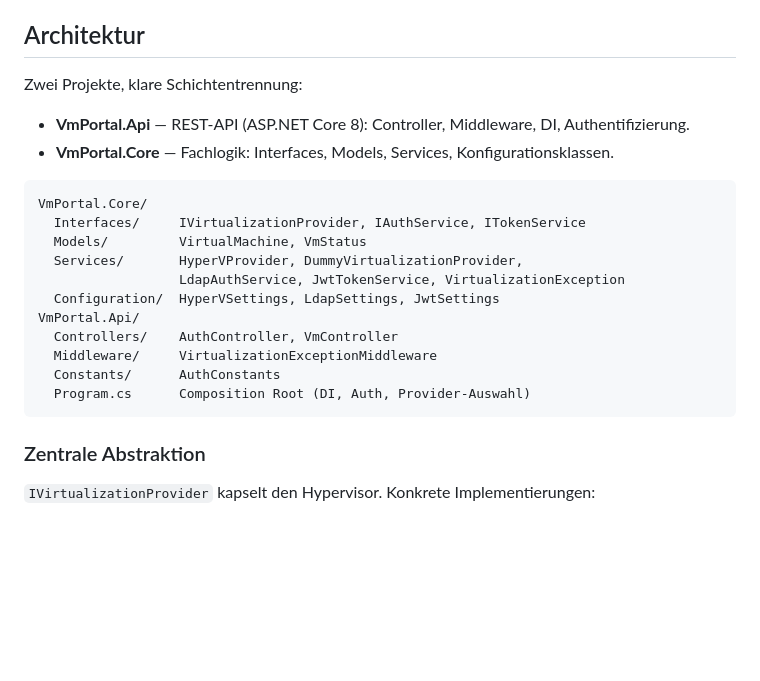
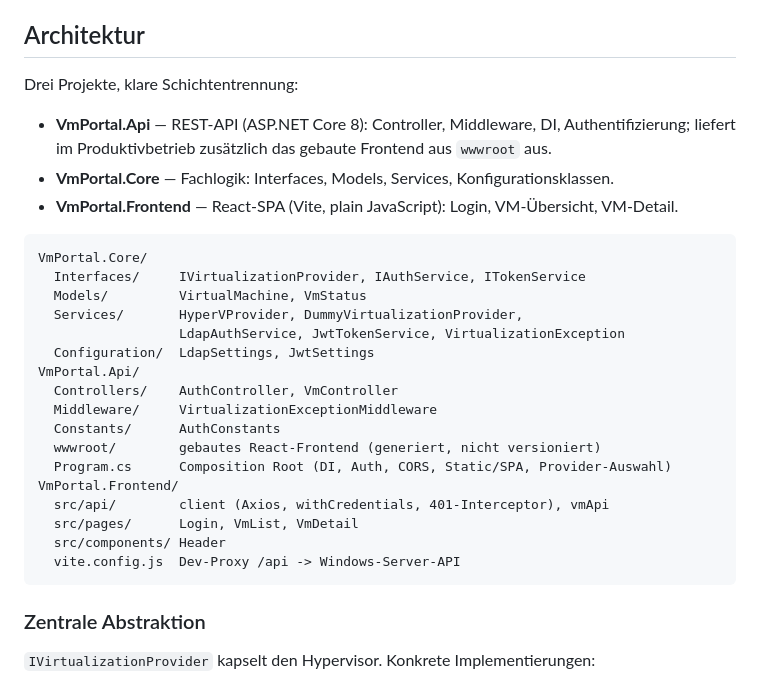
Before and after one commit to mikaildhbw/vm-portal, a Markdown page: CLAUDE.md, the part around one of its changes. Drawn GitHub-style; blank space fills up the shorter version.

````diff
--- a/CLAUDE.md
+++ b/CLAUDE.md
@@ -8,10 +8,12 @@ konzipiert, implementiert und hinsichtlich Sicherheit, Benutzerfreundlichkeit un
 Plattformunabhängigkeit bewertet?
 
 ## Architektur
-Zwei Projekte, klare Schichtentrennung:
+Drei Projekte, klare Schichtentrennung:
 
-- **VmPortal.Api** — REST-API (ASP.NET Core 8): Controller, Middleware, DI, Authentifizierung.
+- **VmPortal.Api** — REST-API (ASP.NET Core 8): Controller, Middleware, DI, Authentifizierung;
+  liefert im Produktivbetrieb zusätzlich das gebaute Frontend aus `wwwroot` aus.
 - **VmPortal.Core** — Fachlogik: Interfaces, Models, Services, Konfigurationsklassen.
+- **VmPortal.Frontend** — React-SPA (Vite, plain JavaScript): Login, VM-Übersicht, VM-Detail.
 
 ```
 VmPortal.Core/
@@ -19,12 +21,18 @@ VmPortal.Core/
   Models/         VirtualMachine, VmStatus
   Services/       HyperVProvider, DummyVirtualizationProvider,
                   LdapAuthService, JwtTokenService, VirtualizationException
-  Configuration/  HyperVSettings, LdapSettings, JwtSettings
+  Configuration/  LdapSettings, JwtSettings
 VmPortal.Api/
   Controllers/    AuthController, VmController
   Middleware/     VirtualizationExceptionMiddleware
   Constants/      AuthConstants
-  Program.cs      Composition Root (DI, Auth, Provider-Auswahl)
+  wwwroot/        gebautes React-Frontend (generiert, nicht versioniert)
+  Program.cs      Composition Root (DI, Auth, CORS, Static/SPA, Provider-Auswahl)
+VmPortal.Frontend/
+  src/api/        client (Axios, withCredentials, 401-Interceptor), vmApi
+  src/pages/      Login, VmList, VmDetail
+  src/components/ Header
+  vite.config.js  Dev-Proxy /api -> Windows-Server-API
 ```
 
 ### Zentrale Abstraktion
````
Also changed, not shown: other parts of CLAUDE.md (+19 -7 lines), README.md (+41 -7 lines).
